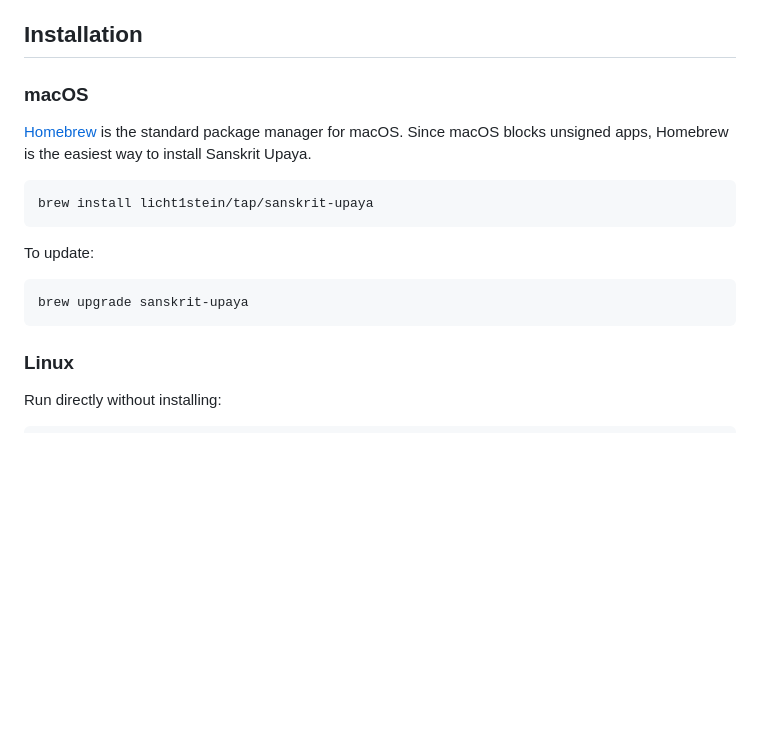
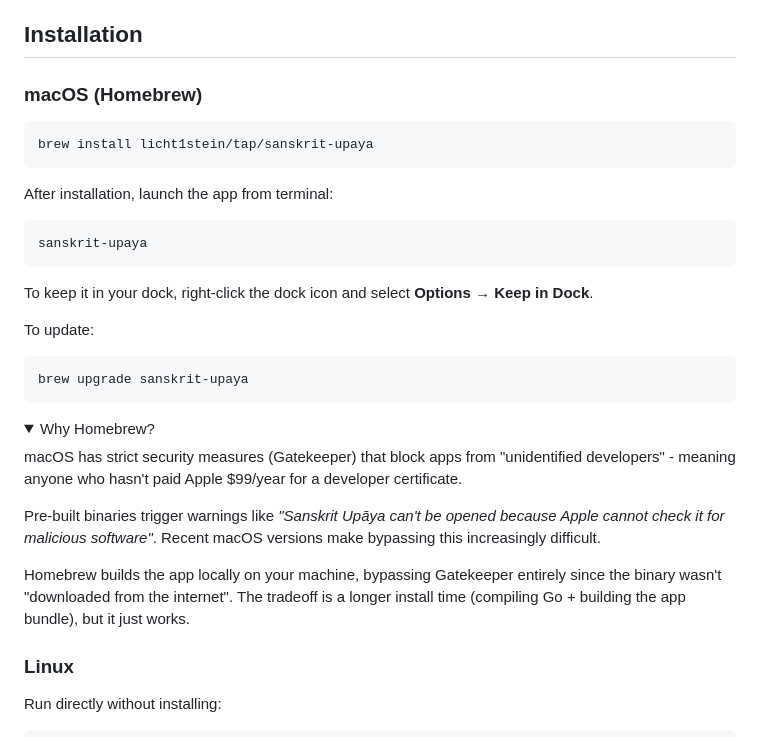
Before and after one commit to licht1stein/sanskrit-upaya, a Markdown page: README.md, the part around the change. Drawn GitHub-style; folded sections open; blank space fills up the shorter version.

Commit message:
Add dock pinning instructions and Gatekeeper explanation for macOS

````diff
--- a/README.md
+++ b/README.md
@@ -38,19 +38,36 @@ A fast, cross-platform Sanskrit dictionary desktop application built with Go, Fy
 
 ## Installation
 
-### macOS
-
-[Homebrew](https://brew.sh/) is the standard package manager for macOS. Since macOS blocks unsigned apps, Homebrew is the easiest way to install Sanskrit Upaya.
+### macOS (Homebrew)
 
 ```bash
 brew install licht1stein/tap/sanskrit-upaya
 ```
+
+After installation, launch the app from terminal:
+
+```bash
+sanskrit-upaya
+```
+
+To keep it in your dock, right-click the dock icon and select **Options → Keep in Dock**.
 
 To update:
 
 ```bash
 brew upgrade sanskrit-upaya
 ```
+
+<details>
+<summary>Why Homebrew?</summary>
+
+macOS has strict security measures (Gatekeeper) that block apps from "unidentified developers" - meaning anyone who hasn't paid Apple $99/year for a developer certificate.
+
+Pre-built binaries trigger warnings like _"Sanskrit Upāya can't be opened because Apple cannot check it for malicious software"_. Recent macOS versions make bypassing this increasingly difficult.
+
+Homebrew builds the app locally on your machine, bypassing Gatekeeper entirely since the binary wasn't "downloaded from the internet". The tradeoff is a longer install time (compiling Go + building the app bundle), but it just works.
+
+</details>
 
 ### Linux
 
````
